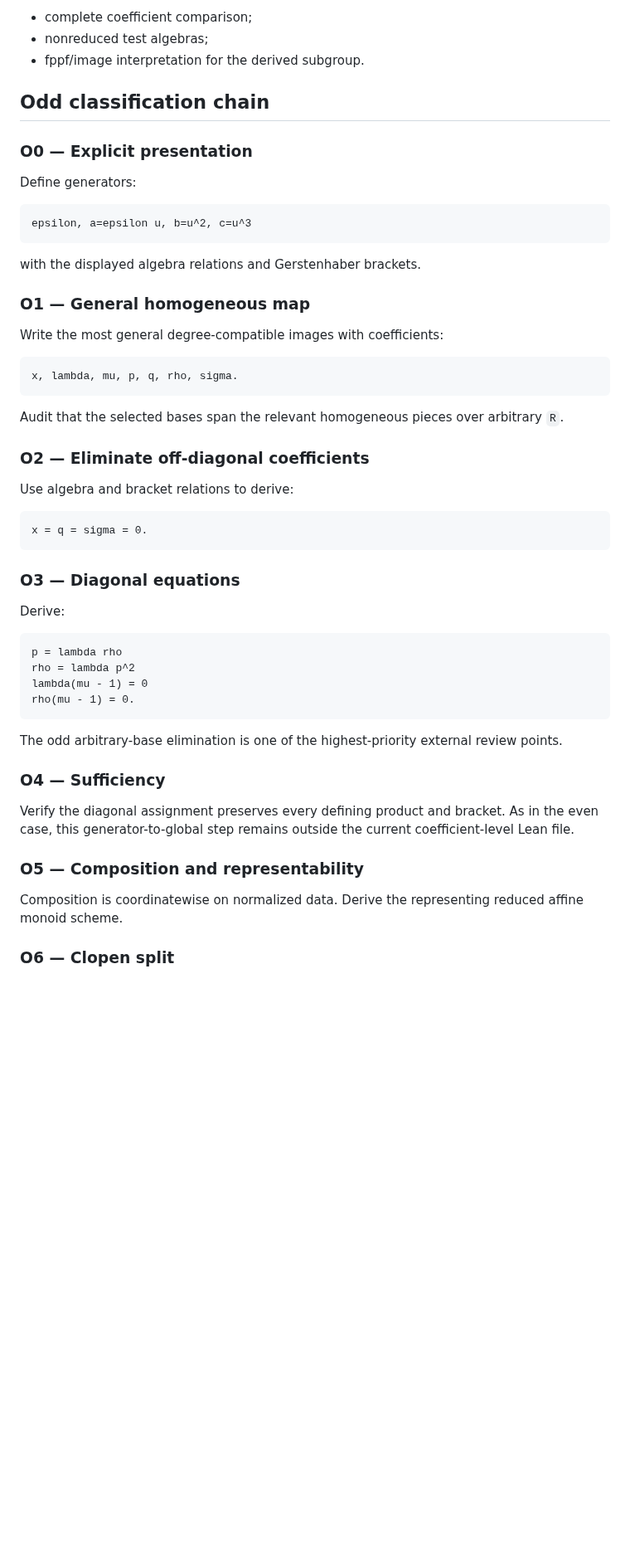
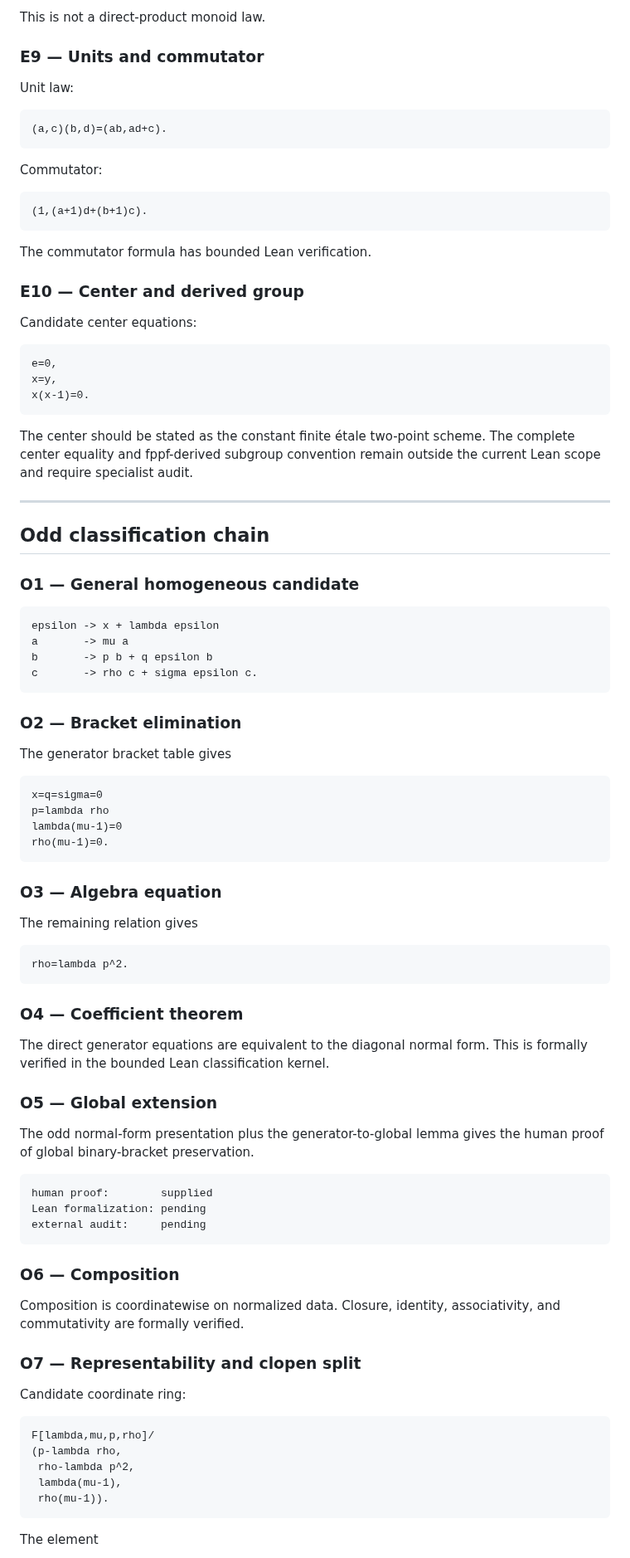
Before and after one commit to novakprotocol/N-Human-AI-Mathematics, a Markdown page: papers/HINC-001/PROOF_MAP.md, the part around one of its changes. Shown at 83% size. GitHub-like rendering; blank space fills up the shorter version.

Commit message:
Revise HINC proof map after hostile review

````diff
--- a/papers/HINC-001/PROOF_MAP.md
+++ b/papers/HINC-001/PROOF_MAP.md
@@ -108,58 +186,95 @@ Dependencies:
 
-- complete coefficient comparison;
-- nonreduced test algebras;
-- fppf/image interpretation for the derived subgroup.
+This is not a direct-product monoid law.
+
+### E9 — Units and commutator
+
+Unit law:
+
+```text
+(a,c)(b,d)=(ab,ad+c).
+```
+
+Commutator:
+
+```text
+(1,(a+1)d+(b+1)c).
+```
+
+The commutator formula has bounded Lean verification.
+
+### E10 — Center and derived group
+
+Candidate center equations:
+
+```text
+e=0,
+x=y,
+x(x-1)=0.
+```
+
+The center should be stated as the constant finite étale two-point scheme. The complete center equality and fppf-derived subgroup convention remain outside the current Lean scope and require specialist audit.
+
+---
 
 ## Odd classification chain
 
-### O0 — Explicit presentation
-
-Define generators:
+### O1 — General homogeneous candidate
 
 ```text
-epsilon, a=epsilon u, b=u^2, c=u^3
+epsilon -> x + lambda epsilon
+a       -> mu a
+b       -> p b + q epsilon b
+c       -> rho c + sigma epsilon c.
 ```
 
-with the displayed algebra relations and Gerstenhaber brackets.
+### O2 — Bracket elimination
 
-### O1 — General homogeneous map
-
-Write the most general degree-compatible images with coefficients:
+The generator bracket table gives
 
 ```text
-x, lambda, mu, p, q, rho, sigma.
+x=q=sigma=0
+p=lambda rho
+lambda(mu-1)=0
+rho(mu-1)=0.
 ```
 
-Audit that the selected bases span the relevant homogeneous pieces over arbitrary `R`.
+### O3 — Algebra equation
 
-### O2 — Eliminate off-diagonal coefficients
-
-Use algebra and bracket relations to derive:
+The remaining relation gives
 
 ```text
-x = q = sigma = 0.
+rho=lambda p^2.
 ```
 
-### O3 — Diagonal equations
+### O4 — Coefficient theorem
 
-Derive:
+The direct generator equations are equivalent to the diagonal normal form. This is formally verified in the bounded Lean classification kernel.
+
+### O5 — Global extension
+
+The odd normal-form presentation plus the generator-to-global lemma gives the human proof of global binary-bracket preservation.
 
 ```text
-p = lambda rho
-rho = lambda p^2
-lambda(mu - 1) = 0
-rho(mu - 1) = 0.
+human proof:        supplied
+Lean formalization: pending
+external audit:     pending
 ```
 
-The odd arbitrary-base elimination is one of the highest-priority external review points.
+### O6 — Composition
 
-### O4 — Sufficiency
+Composition is coordinatewise on normalized data. Closure, identity, associativity, and commutativity are formally verified.
 
-Verify the diagonal assignment preserves every defining product and bracket. As in the even case, this generator-to-global step remains outside the current coefficient-level Lean file.
+### O7 — Representability and clopen split
 
-### O5 — Composition and representability
+Candidate coordinate ring:
 
-Composition is coordinatewise on normalized data. Derive the representing reduced affine monoid scheme.
+```text
+F[lambda,mu,p,rho]/
+(p-lambda rho,
+ rho-lambda p^2,
+ lambda(mu-1),
+ rho(mu-1)).
+```
 
-### O6 — Clopen split
+The element
 
````
Also changed, not shown: other parts of papers/HINC-001/PROOF_MAP.md (+186 -80 lines).
